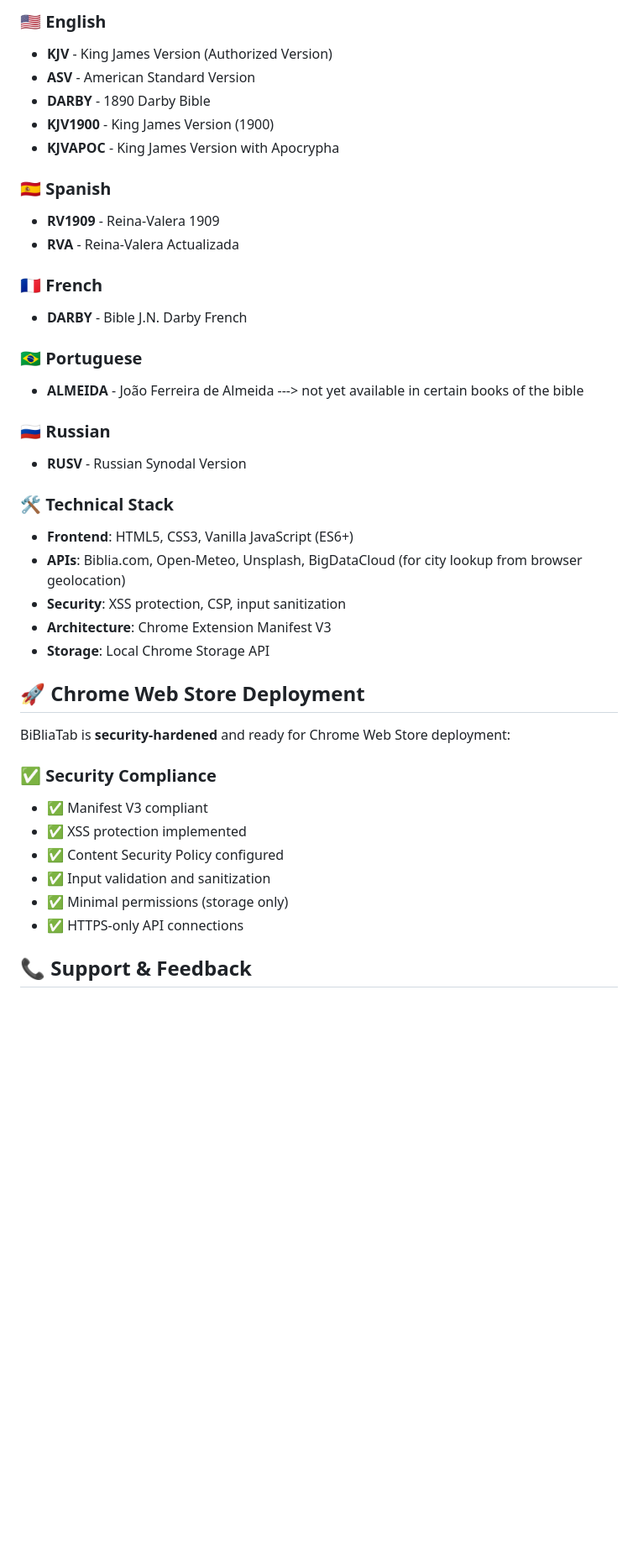
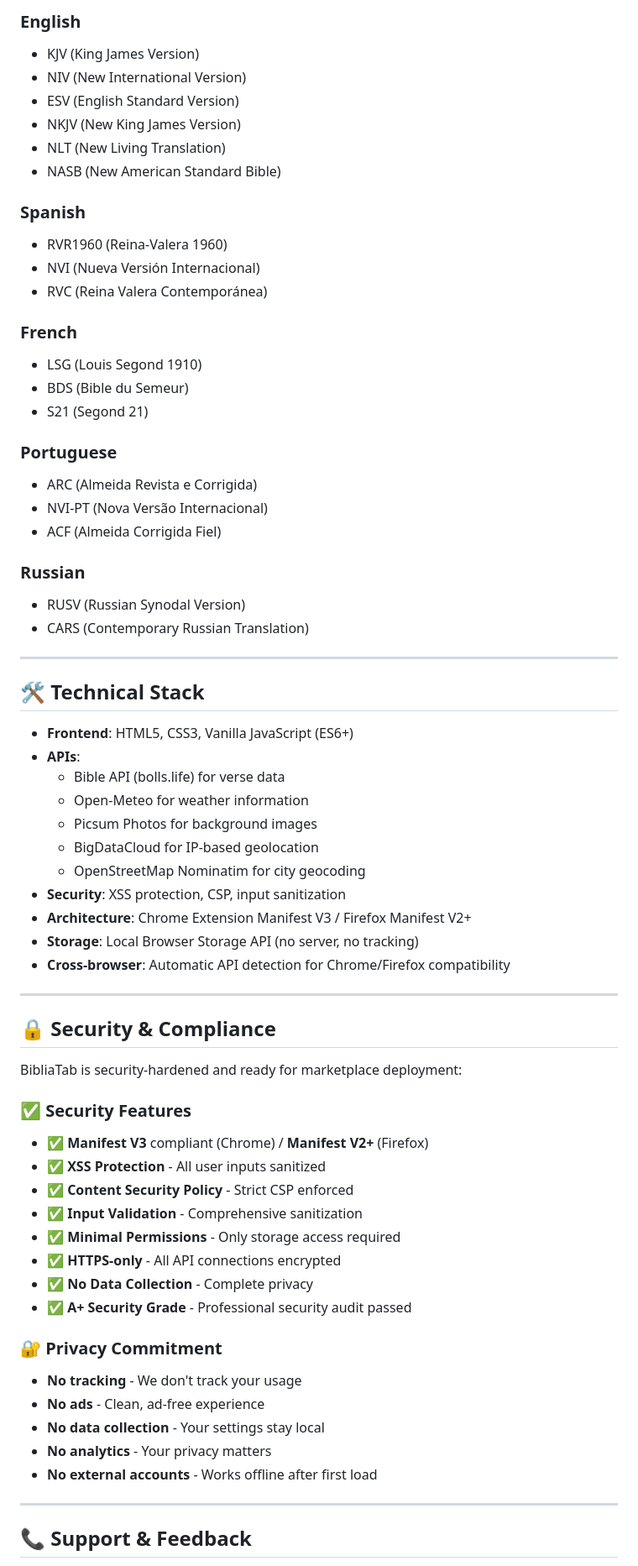
Before and after one commit to guruskill7/bibliatab, a Markdown page: README.md, the part around one of its changes. Shown at 84% size. Rendered like a GitHub page; folded sections open; blank space fills up the shorter version.

Commit message:
Revise README for version 1.40.0 updates
Updated README to reflect new features, improved security, and cross-browser compatibility for version 1.40.0.

```diff
--- a/README.md
+++ b/README.md
@@ -110,45 +175,73 @@ A beautiful, minimalist homepage extension for Chrome featuring daily Bible vers
 
-### 🇺🇸 **English**
-- **KJV** - King James Version (Authorized Version)
-- **ASV** - American Standard Version
-- **DARBY** - 1890 Darby Bible
-- **KJV1900** - King James Version (1900)
-- **KJVAPOC** - King James Version with Apocrypha
+### English
+- KJV (King James Version)
+- NIV (New International Version)
+- ESV (English Standard Version)
+- NKJV (New King James Version)
+- NLT (New Living Translation)
+- NASB (New American Standard Bible)
 
-### 🇪🇸 **Spanish**
-- **RV1909** - Reina-Valera 1909
-- **RVA** - Reina-Valera Actualizada
+### Spanish
+- RVR1960 (Reina-Valera 1960)
+- NVI (Nueva Versión Internacional)
+- RVC (Reina Valera Contemporánea)
 
-### 🇫🇷 **French**
-- **DARBY** - Bible J.N. Darby French
+### French
+- LSG (Louis Segond 1910)
+- BDS (Bible du Semeur)
+- S21 (Segond 21)
 
-### 🇧🇷 **Portuguese**
-- **ALMEIDA** - João Ferreira de Almeida ---> not yet available in certain books of the bible
+### Portuguese
+- ARC (Almeida Revista e Corrigida)
+- NVI-PT (Nova Versão Internacional)
+- ACF (Almeida Corrigida Fiel)
 
-### 🇷🇺 **Russian**
-- **RUSV** - Russian Synodal Version
+### Russian
+- RUSV (Russian Synodal Version)
+- CARS (Contemporary Russian Translation)
 
 </details>
 
-### 🛠️ Technical Stack
+---
+
+## 🛠️ Technical Stack
 
 - **Frontend**: HTML5, CSS3, Vanilla JavaScript (ES6+)
-- **APIs**: Biblia.com, Open-Meteo, Unsplash, BigDataCloud (for city lookup from browser geolocation)
+- **APIs**:
+  - Bible API (bolls.life) for verse data
+  - Open-Meteo for weather information
+  - Picsum Photos for background images
+  - BigDataCloud for IP-based geolocation
+  - OpenStreetMap Nominatim for city geocoding
 - **Security**: XSS protection, CSP, input sanitization
-- **Architecture**: Chrome Extension Manifest V3
-- **Storage**: Local Chrome Storage API
+- **Architecture**: Chrome Extension Manifest V3 / Firefox Manifest V2+
+- **Storage**: Local Browser Storage API (no server, no tracking)
+- **Cross-browser**: Automatic API detection for Chrome/Firefox compatibility
 
-## 🚀 Chrome Web Store Deployment
+---
 
-BiBliaTab is **security-hardened** and ready for Chrome Web Store deployment:
+## 🔒 Security & Compliance
 
-### ✅ **Security Compliance**
-- ✅ Manifest V3 compliant
-- ✅ XSS protection implemented
-- ✅ Content Security Policy configured
-- ✅ Input validation and sanitization
-- ✅ Minimal permissions (storage only)
-- ✅ HTTPS-only API connections
+BibliaTab is security-hardened and ready for marketplace deployment:
+
+### ✅ Security Features
+- ✅ **Manifest V3** compliant (Chrome) / **Manifest V2+** (Firefox)
+- ✅ **XSS Protection** - All user inputs sanitized
+- ✅ **Content Security Policy** - Strict CSP enforced
+- ✅ **Input Validation** - Comprehensive sanitization
+- ✅ **Minimal Permissions** - Only storage access required
+- ✅ **HTTPS-only** - All API connections encrypted
+- ✅ **No Data Collection** - Complete privacy
+- ✅ **A+ Security Grade** - Professional security audit passed
+
+### 🔐 Privacy Commitment
+- **No tracking** - We don't track your usage
+- **No ads** - Clean, ad-free experience
+- **No data collection** - Your settings stay local
+- **No analytics** - Your privacy matters
+- **No external accounts** - Works offline after first load
+
+---
 
 ## 📞 Support & Feedback
 
```
Also changed, not shown: other parts of README.md (+251 -113 lines).
